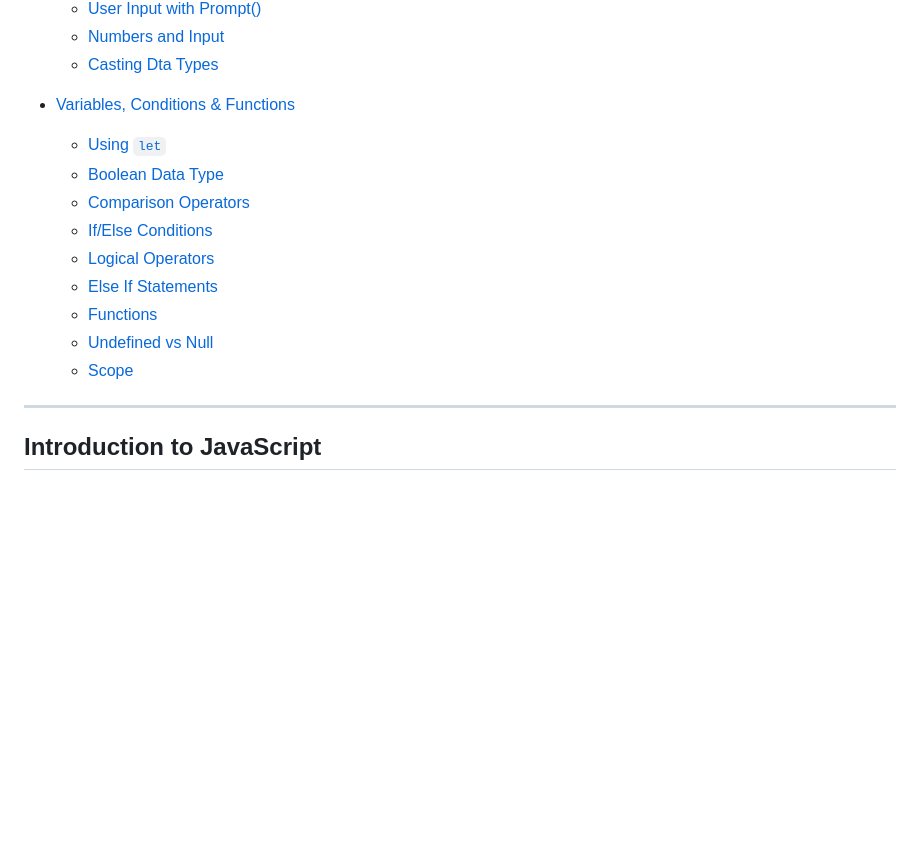
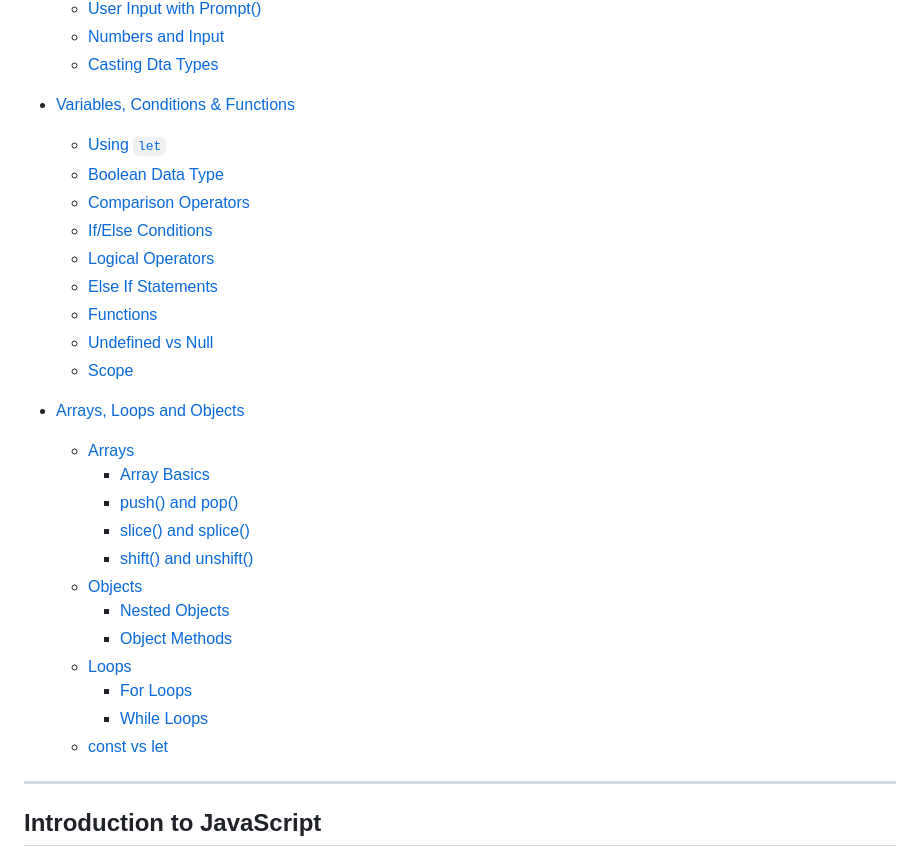
Before and after one commit to AlexandraEL9/course-notes, a Markdown page: Week-2and3/Jacascript-notes.md, the part around the change printed below. Drawn GitHub-style; blank space fills up the shorter version.

Commit message:
update with session 7 notes

```diff
--- a/Week-2and3/Jacascript-notes.md
+++ b/Week-2and3/Jacascript-notes.md
@@ -26,6 +26,20 @@
   - [Functions](#functions)
   - [Undefined vs Null](#undefined-vs-null)
   - [Scope](#scope)
+
+- [Arrays, Loops and Objects](#arrays-loops-and-objects)
+  - [Arrays](#arrays)
+    - [Array Basics](#array-basics)
+    - [push() and pop()](#push-and-pop)
+    - [slice() and splice()](#slice-and-splice)
+    - [shift() and unshift()](#shift-and-unshift)
+  - [Objects](#objects)
+    - [Nested Objects](#nested-objects)
+    - [Object Methods](#object-methods)
+  - [Loops](#loops)
+    - [For Loops](#for-loops)
+    - [While Loops](#while-loops)
+  - [const vs let](#const-vs-let)
 
 ---
 
```
Also changed, not shown: other parts of Week-2and3/Jacascript-notes.md (+163 -1 lines).
